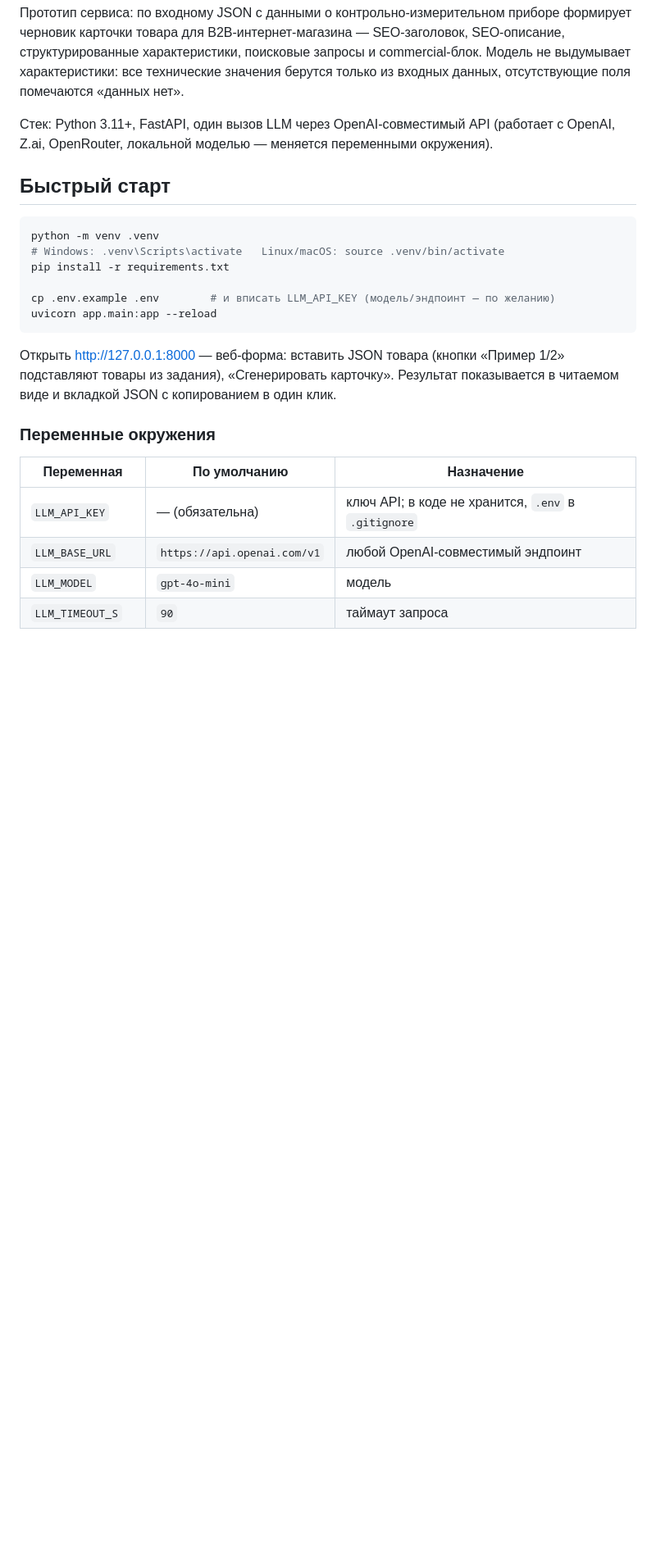
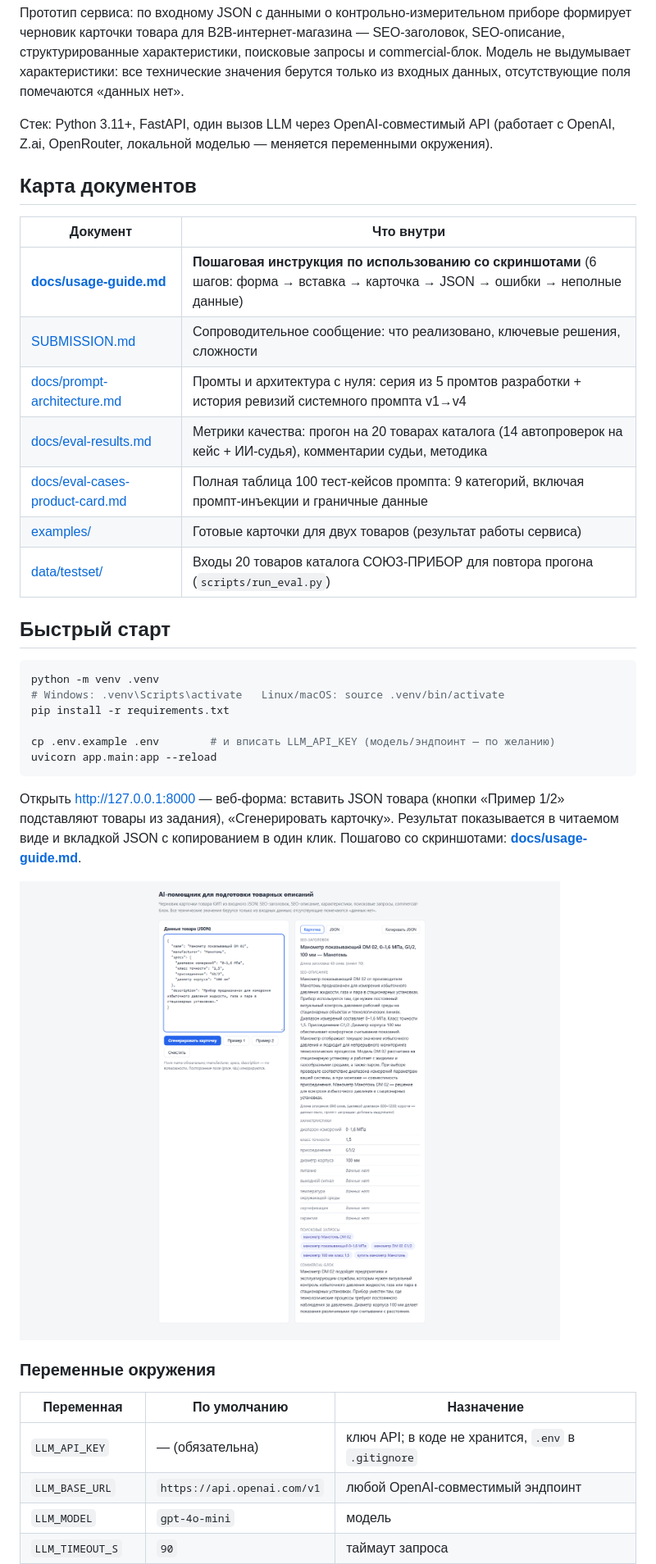
Before and after one commit to Yguq-Alion/Demo_electronic, a Markdown page: README.md, the part around the change. Shown at 82% size. GitHub-like rendering; pictures changed too: docs/screenshots/03-result-card.png (added); blank space fills up the shorter version.

```diff
--- a/README.md
+++ b/README.md
@@ -8,6 +8,18 @@ SEO-описание, структурированные характерист
 
 Стек: Python 3.11+, FastAPI, один вызов LLM через OpenAI-совместимый API
 (работает с OpenAI, Z.ai, OpenRouter, локальной моделью — меняется переменными окружения).
+
+## Карта документов
+
+| Документ | Что внутри |
+|---|---|
+| **[docs/usage-guide.md](docs/usage-guide.md)** | **Пошаговая инструкция по использованию со скриншотами** (6 шагов: форма → вставка → карточка → JSON → ошибки → неполные данные) |
+| [SUBMISSION.md](SUBMISSION.md) | Сопроводительное сообщение: что реализовано, ключевые решения, сложности |
+| [docs/prompt-architecture.md](docs/prompt-architecture.md) | Промты и архитектура с нуля: серия из 5 промтов разработки + история ревизий системного промпта v1→v4 |
+| [docs/eval-results.md](docs/eval-results.md) | Метрики качества: прогон на 20 товарах каталога (14 автопроверок на кейс + ИИ-судья), комментарии судьи, методика |
+| [docs/eval-cases-product-card.md](docs/eval-cases-product-card.md) | Полная таблица 100 тест-кейсов промпта: 9 категорий, включая промпт-инъекции и граничные данные |
+| [examples/](examples/) | Готовые карточки для двух товаров (результат работы сервиса) |
+| [data/testset/](data/testset/) | Входы 20 товаров каталога СОЮЗ-ПРИБОР для повтора прогона (`scripts/run_eval.py`) |
 
 ## Быстрый старт
 
@@ -23,6 +35,9 @@ uvicorn app.main:app --reload
 Открыть http://127.0.0.1:8000 — веб-форма: вставить JSON товара (кнопки «Пример 1/2»
 подставляют товары из задания), «Сгенерировать карточку». Результат показывается
 в читаемом виде и вкладкой JSON с копированием в один клик.
+Пошагово со скриншотами: **[docs/usage-guide.md](docs/usage-guide.md)**.
+
+![Результат работы сервиса](docs/screenshots/03-result-card.png)
 
 ### Переменные окружения
 
```
Also changed, not shown: docs/usage-guide.md (added, +80 -0 lines), docs/screenshots/01-start-form.png (added), docs/screenshots/02-input-filled.png (added), docs/screenshots/04-result-json.png (added), docs/screenshots/05-error-invalid-json.png (added), docs/screenshots/06-sparse-data.png (added).
